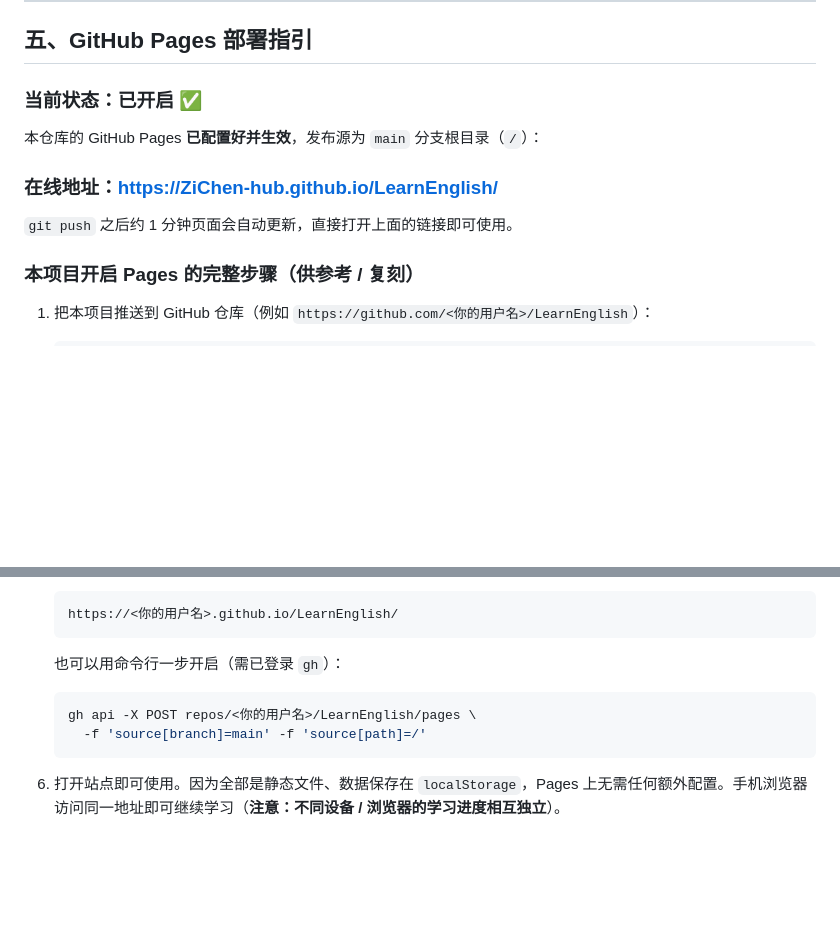
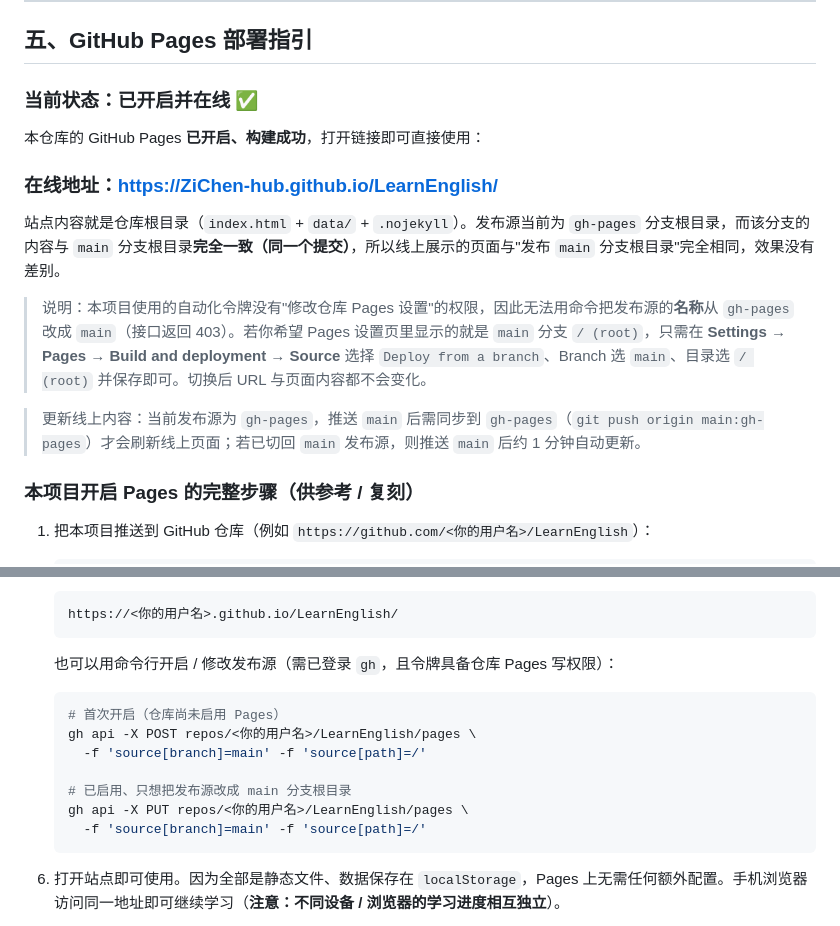
Before and after one commit to ZiChen-hub/LearnEnglish, a Markdown page: README.md, 2 parts joined by grey strips. GitHub-like rendering; blank space fills up the shorter version.

Commit message:
docs: 说明 Pages 实际发布源（gh-pages 与 main 内容一致）及切换 main 根目录的方法

````diff
--- a/README.md
+++ b/README.md
@@ -142,13 +142,17 @@ python3 tools/build_wordbook.py
 
 ## 五、GitHub Pages 部署指引
 
-### 当前状态：已开启 ✅
+### 当前状态：已开启并在线 ✅
 
-本仓库的 GitHub Pages **已配置好并生效**，发布源为 `main` 分支根目录（`/`）：
+本仓库的 GitHub Pages **已开启、构建成功**，打开链接即可直接使用：
 
 ### **在线地址：<https://ZiChen-hub.github.io/LearnEnglish/>**
 
-`git push` 之后约 1 分钟页面会自动更新，直接打开上面的链接即可使用。
+站点内容就是仓库根目录（`index.html` + `data/` + `.nojekyll`）。发布源当前为 `gh-pages` 分支根目录，而该分支的内容与 `main` 分支根目录**完全一致（同一个提交）**，所以线上展示的页面与"发布 `main` 分支根目录"完全相同，效果没有差别。
+
+> 说明：本项目使用的自动化令牌没有"修改仓库 Pages 设置"的权限，因此无法用命令把发布源的**名称**从 `gh-pages` 改成 `main`（接口返回 403）。若你希望 Pages 设置页里显示的就是 `main` 分支 `/ (root)`，只需在 **Settings → Pages → Build and deployment → Source** 选择 `Deploy from a branch`、Branch 选 `main`、目录选 `/ (root)` 并保存即可。切换后 URL 与页面内容都不会变化。
+
+> 更新线上内容：当前发布源为 `gh-pages`，推送 `main` 后需同步到 `gh-pages`（`git push origin main:gh-pages`）才会刷新线上页面；若已切回 `main` 发布源，则推送 `main` 后约 1 分钟自动更新。
 
 ### 本项目开启 Pages 的完整步骤（供参考 / 复刻）
 
@@ -181,10 +185,15 @@ python3 tools/build_wordbook.py
    https://<你的用户名>.github.io/LearnEnglish/
    ```
 
-   也可以用命令行一步开启（需已登录 `gh`）：
+   也可以用命令行开启 / 修改发布源（需已登录 `gh`，且令牌具备仓库 Pages 写权限）：
 
    ```bash
+   # 首次开启（仓库尚未启用 Pages）
    gh api -X POST repos/<你的用户名>/LearnEnglish/pages \
+     -f 'source[branch]=main' -f 'source[path]=/'
+
+   # 已启用、只想把发布源改成 main 分支根目录
+   gh api -X PUT repos/<你的用户名>/LearnEnglish/pages \
      -f 'source[branch]=main' -f 'source[path]=/'
    ```
 
````
